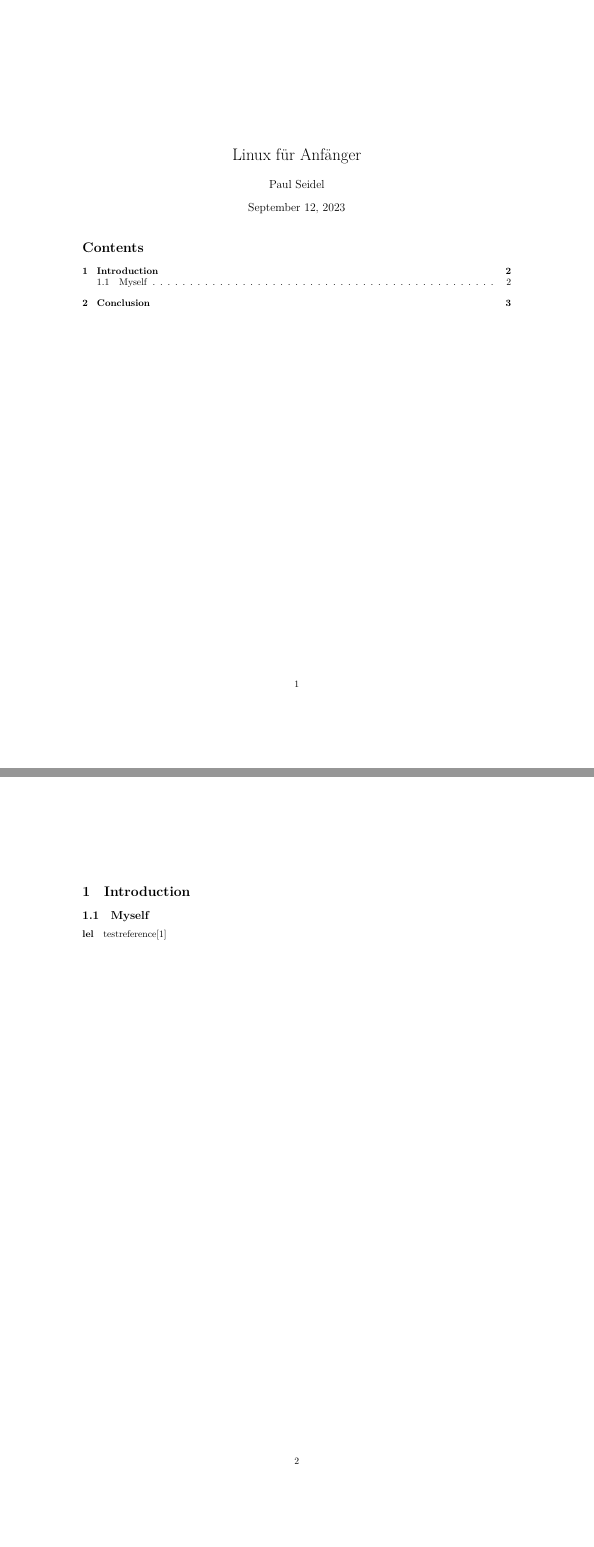
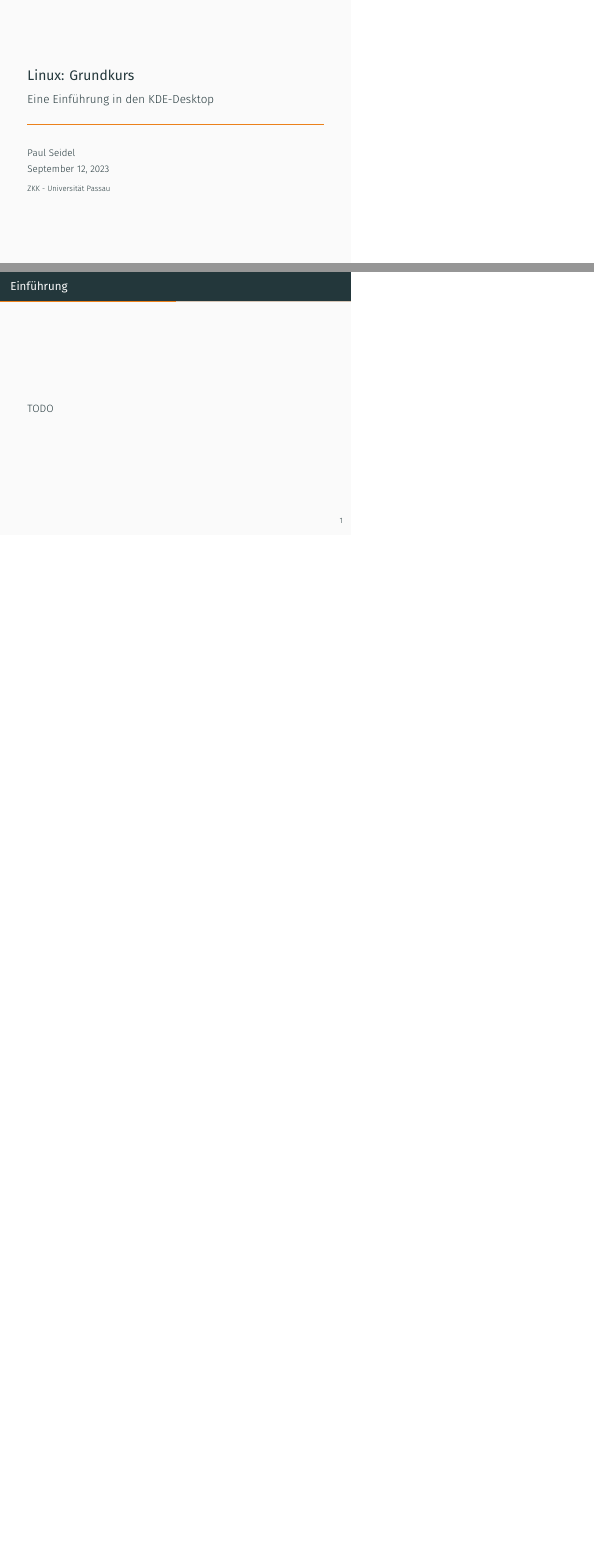
Before and after one commit to Paulsenik/linux-course, LaTeX slides (linux-kurs.tex, which reads chapter/introduction.tex, chapter/test.tex): pages 1 and 2 of 3 before the commit and pages 1 and 2 of 4 after it, joined at a grey line, the shorter picture padded with empty space. Compiled offline with XeLaTeX; a missing font is replaced by an installed copy or a similar font.

Commit message:
finished setup with test

```diff
--- a/chapter/introduction.tex
+++ b/chapter/introduction.tex
@@ -1,8 +1,11 @@
 %! Author = paulsen
 %! Date = 10.09.23
 
-\section{Introduction}
-\subsection{Myself}
-\paragraph{lel}
+\begin{frame}
 
-testreference\cite{linux}
+    \frametitle{Einführung}
+
+    TODO
+
+
+\end{frame}
--- /dev/null
+++ b/chapter/test.tex
@@ -0,0 +1,38 @@
+%! Author = paulsen
+%! Date = 12.09.23
+
+\begin{frame}
+    \frametitle{Test}
+
+    Quote:
+    \begin{quote}
+        Lorem ipsum dolor sit amet, consectetur adipisicing elit
+    \end{quote}
+
+    \begin{tikzpicture}
+        [remember picture,overlay,shift={(current page.north east)}]
+        \node[anchor=north east,xshift=-7cm,yshift=-2.5cm]{\includegraphics[width=2cm]{ISS}};
+        \node[anchor=north east,xshift=-5cm,yshift=-2.5cm]{\includegraphics[width=3cm]{ISS}};
+        \node[anchor=north east,xshift=-1cm,yshift=-2.5cm]{\includegraphics[width=5cm]{ISS}};
+    \end{tikzpicture}
+
+    \begin{itemize}
+        \item[!.] Eintrag
+        \begin{enumerate}
+            \item Test123
+            \item asdf
+        \end{enumerate}
+        \item Descriptions
+        \begin{description}
+            \item[Thema] Schilderung
+        \end{description}
+    \end{itemize}
+
+    \begin{exampleblock}{Beispiel 1}
+        Die ISS ist schön
+    \end{exampleblock}
+    \begin{alertblock}{Fun Fact}
+        Die ISS läuft mit Linux.
+    \end{alertblock}
+
+\end{frame}
--- a/linux-kurs.tex
+++ b/linux-kurs.tex
@@ -13,12 +8,17 @@
 
-\title{Linux für Anfänger}
+\usetheme[numbering=counter, progressbar=frametitle, block=fill]{metropolis}
+\graphicspath{ {res/} }
+
+\title{Linux: Grundkurs}
+\subtitle{Eine Einführung in den KDE-Desktop}
 \author{Paul Seidel}
-
+\date{\today} %may change
+\institute{ZKK - Universität Passau}
 
 \begin{document}
 
     \maketitle
 
-    \tableofcontents
+    \include{chapter/introduction}
+    \include{chapter/test}
 
-    \include{chapter/introduction}
```
Also changed, not shown: ref.bib (deleted, +0 -10 lines), README.md, out/linux-kurs.pdf (added), res/ISS.jpg (added), linux-kurs.tex (19 more changed lines), 1 other file.
